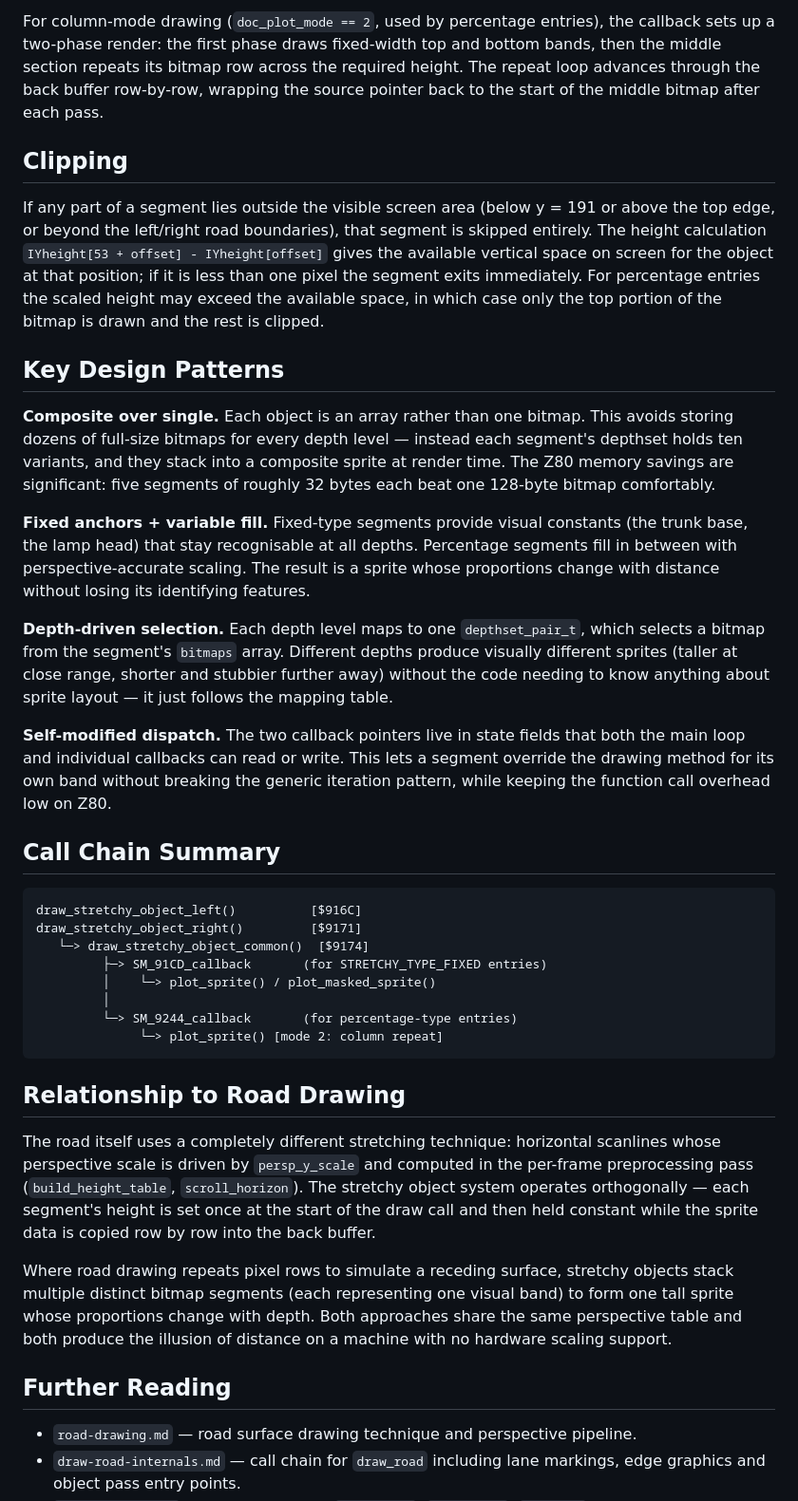
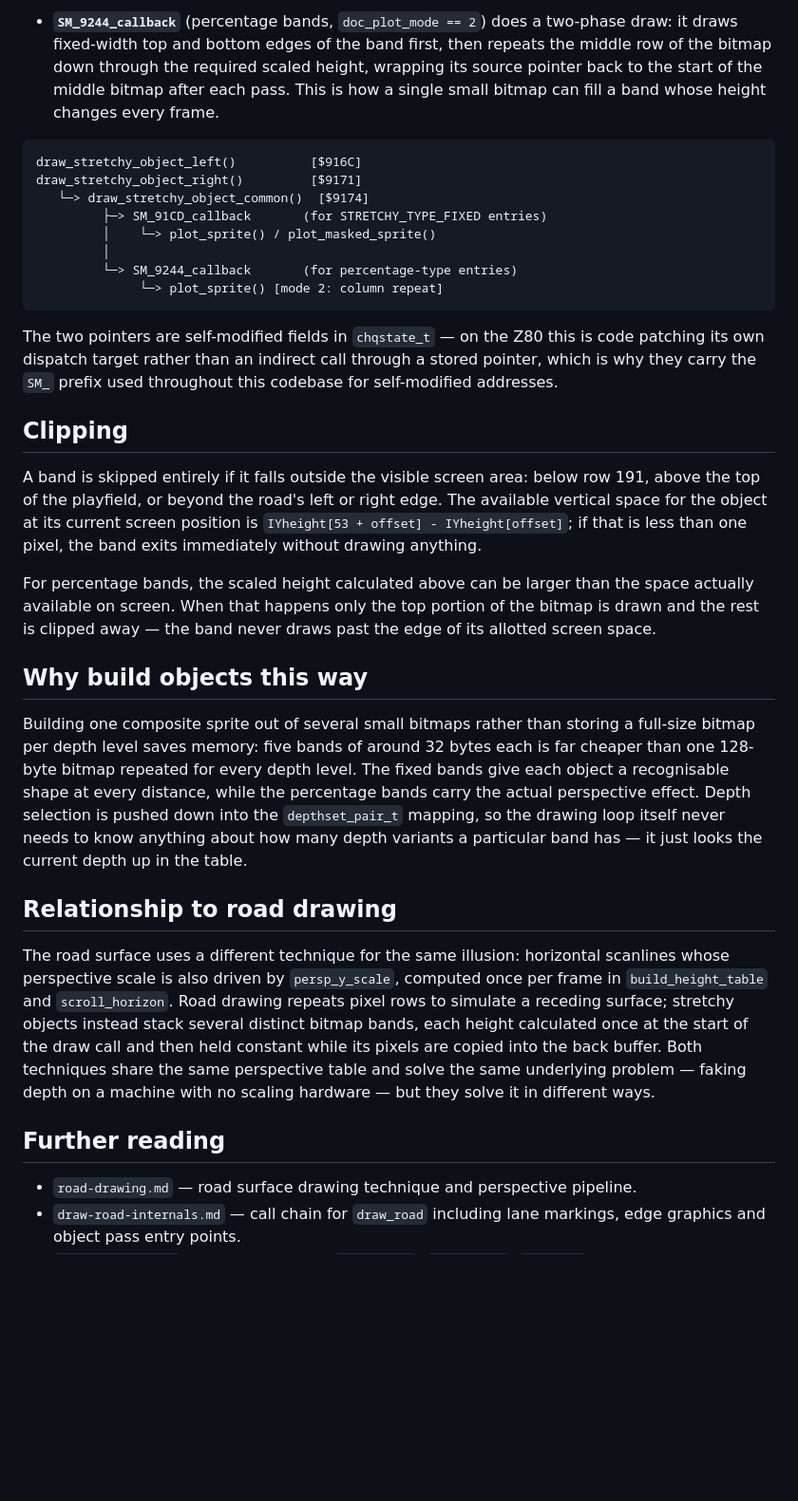
Before and after one commit to dpt/ChaseHQ, a Markdown page: C/docs/stretchy-objects.md, the part around one of its changes. Shown at 95% size. Drawn GitHub-style; blank space fills up the shorter version.

````diff
--- a/C/docs/stretchy-objects.md
+++ b/C/docs/stretchy-objects.md
@@ -112,21 +103,5 @@ For standard sprites (`doc_plot_mode == 0`), the callback chain goes through `pl
 
-For column-mode drawing (`doc_plot_mode == 2`, used by percentage entries), the callback sets up a two-phase render: the first phase draws fixed-width top and bottom bands, then the middle section repeats its bitmap row across the required height. The repeat loop advances through the back buffer row-by-row, wrapping the source pointer back to the start of the middle bitmap after each pass.
-
-## Clipping
-
-If any part of a segment lies outside the visible screen area (below y = 191 or above the top edge, or beyond the left/right road boundaries), that segment is skipped entirely. The height calculation `IYheight[53 + offset] - IYheight[offset]` gives the available vertical space on screen for the object at that position; if it is less than one pixel the segment exits immediately. For percentage entries the scaled height may exceed the available space, in which case only the top portion of the bitmap is drawn and the rest is clipped.
-
-## Key Design Patterns
-
-**Composite over single.** Each object is an array rather than one bitmap. This avoids storing dozens of full-size bitmaps for every depth level — instead each segment's depthset holds ten variants, and they stack into a composite sprite at render time. The Z80 memory savings are significant: five segments of roughly 32 bytes each beat one 128-byte bitmap comfortably.
-
-**Fixed anchors + variable fill.** Fixed-type segments provide visual constants (the trunk base, the lamp head) that stay recognisable at all depths. Percentage segments fill in between with perspective-accurate scaling. The result is a sprite whose proportions change with distance without losing its identifying features.
-
-**Depth-driven selection.** Each depth level maps to one `depthset_pair_t`, which selects a bitmap from the segment's `bitmaps` array. Different depths produce visually different sprites (taller at close range, shorter and stubbier further away) without the code needing to know anything about sprite layout — it just follows the mapping table.
-
-**Self-modified dispatch.** The two callback pointers live in state fields that both the main loop and individual callbacks can read or write. This lets a segment override the drawing method for its own band without breaking the generic iteration pattern, while keeping the function call overhead low on Z80.
-
-## Call Chain Summary
+- **`SM_9244_callback`** (percentage bands, `doc_plot_mode == 2`) does a two-phase draw: it draws fixed-width top and bottom edges of the band first, then repeats the middle row of the bitmap down through the required scaled height, wrapping its source pointer back to the start of the middle bitmap after each pass. This is how a single small bitmap can fill a band whose height changes every frame.
 
 ```
 draw_stretchy_object_left()          [$916C]
@@ -139,13 +114,23 @@ draw_stretchy_object_right()         [$9171]
               └─> plot_sprite() [mode 2: column repeat]
 ```
 
-## Relationship to Road Drawing
+The two pointers are self-modified fields in `chqstate_t` — on the Z80 this is code patching its own dispatch target rather than an indirect call through a stored pointer, which is why they carry the `SM_` prefix used throughout this codebase for self-modified addresses.
 
-The road itself uses a completely different stretching technique: horizontal scanlines whose perspective scale is driven by `persp_y_scale` and computed in the per-frame preprocessing pass (`build_height_table`, `scroll_horizon`). The stretchy object system operates orthogonally — each segment's height is set once at the start of the draw call and then held constant while the sprite data is copied row by row into the back buffer.
+## Clipping
 
-Where road drawing repeats pixel rows to simulate a receding surface, stretchy objects stack multiple distinct bitmap segments (each representing one visual band) to form one tall sprite whose proportions change with depth. Both approaches share the same perspective table and both produce the illusion of distance on a machine with no hardware scaling support.
+A band is skipped entirely if it falls outside the visible screen area: below row 191, above the top of the playfield, or beyond the road's left or right edge. The available vertical space for the object at its current screen position is `IYheight[53 + offset] - IYheight[offset]`; if that is less than one pixel, the band exits immediately without drawing anything.
 
-## Further Reading
+For percentage bands, the scaled height calculated above can be larger than the space actually available on screen. When that happens only the top portion of the bitmap is drawn and the rest is clipped away — the band never draws past the edge of its allotted screen space.
+
+## Why build objects this way
+
+Building one composite sprite out of several small bitmaps rather than storing a full-size bitmap per depth level saves memory: five bands of around 32 bytes each is far cheaper than one 128-byte bitmap repeated for every depth level. The fixed bands give each object a recognisable shape at every distance, while the percentage bands carry the actual perspective effect. Depth selection is pushed down into the `depthset_pair_t` mapping, so the drawing loop itself never needs to know anything about how many depth variants a particular band has — it just looks the current depth up in the table.
+
+## Relationship to road drawing
+
+The road surface uses a different technique for the same illusion: horizontal scanlines whose perspective scale is also driven by `persp_y_scale`, computed once per frame in `build_height_table` and `scroll_horizon`. Road drawing repeats pixel rows to simulate a receding surface; stretchy objects instead stack several distinct bitmap bands, each height calculated once at the start of the draw call and then held constant while its pixels are copied into the back buffer. Both techniques share the same perspective table and solve the same underlying problem — faking depth on a machine with no scaling hardware — but they solve it in different ways.
+
+## Further reading
 
 - `road-drawing.md` — road surface drawing technique and perspective pipeline.
 - `draw-road-internals.md` — call chain for `draw_road` including lane markings, edge graphics and object pass entry points.
````
Also changed, not shown: other parts of C/docs/stretchy-objects.md (+52 -61 lines).
